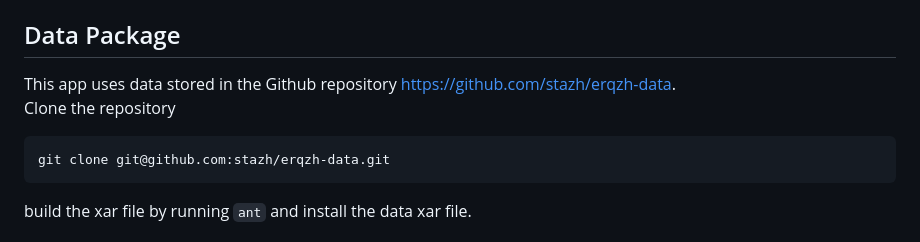
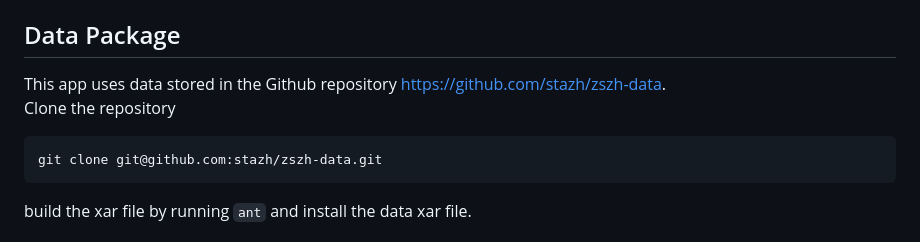
Before and after one commit to stazh/zszh, a Markdown page: README.md, the part around the change. Drawn GitHub-style.

````diff
--- a/README.md
+++ b/README.md
@@ -12,10 +12,10 @@ https://teipublisher.com/exist/apps/tei-publisher/api.html
 * simply run the command `ant` in your terminal in the zszh folder and install the data package (see below).
 
 ## Data Package
-This app uses data stored in the Github repository https://github.com/stazh/erqzh-data.
+This app uses data stored in the Github repository https://github.com/stazh/zszh-data.
 Clone the repository
 ```
-git clone git@github.com:stazh/erqzh-data.git
+git clone git@github.com:stazh/zszh-data.git
 ```
 build the xar file by running `ant` and install the data xar file.
 
````
